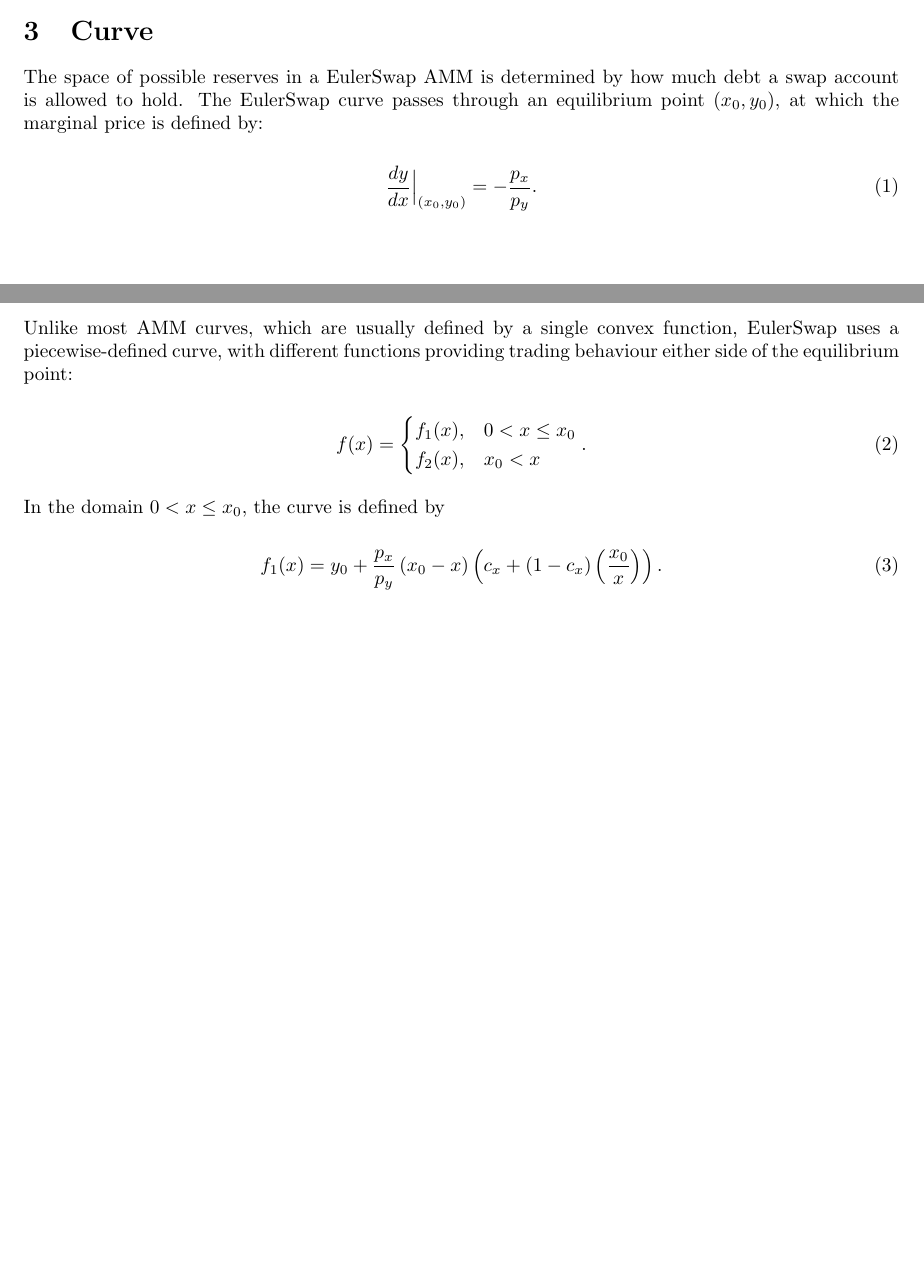
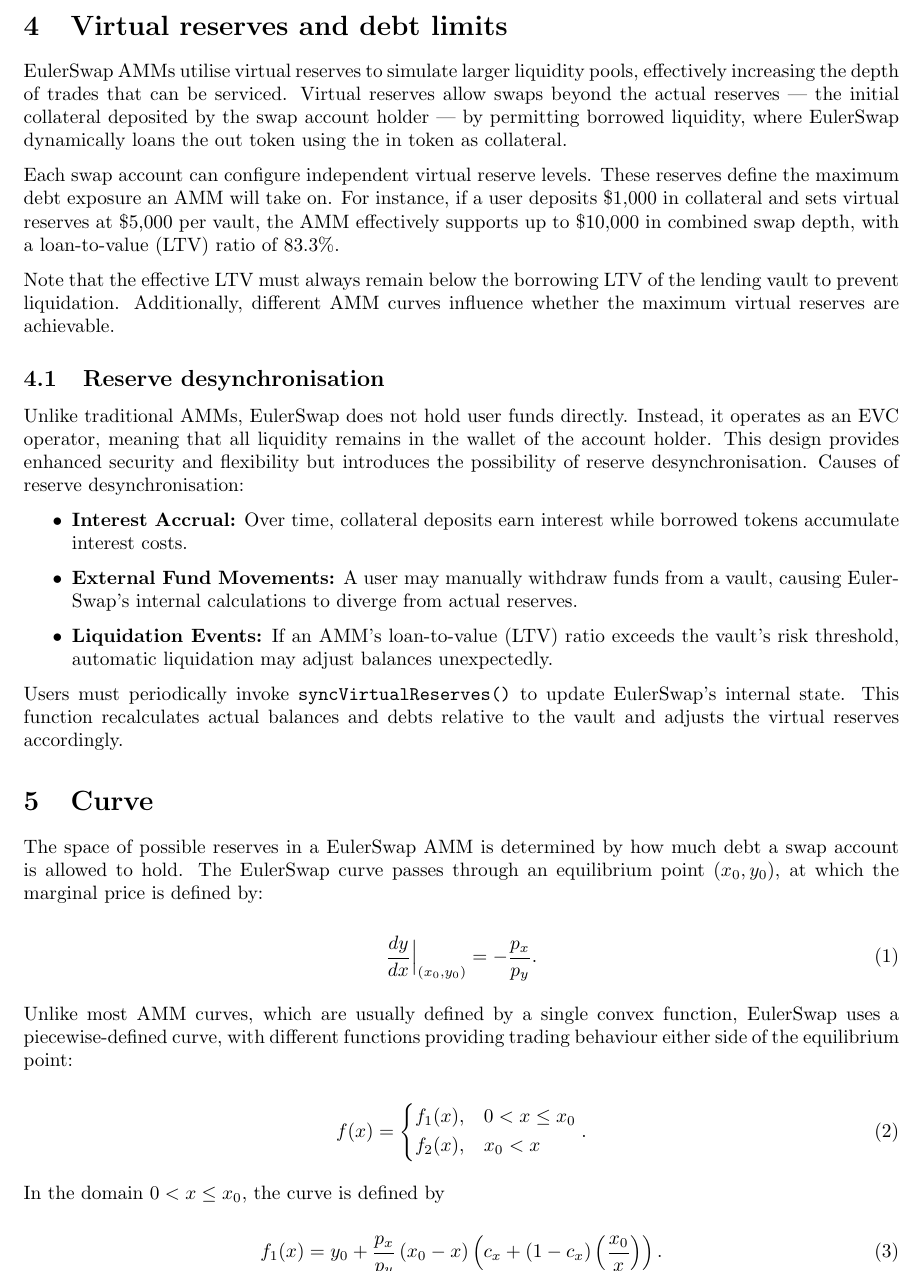
Before and after one commit to marcellomaugeri/euler-swap, a LaTeX paper (docs/white-paper/main.tex): two parts of pages 2 and 3 of 8 before the commit and part of page 3 of 9 after it, the two joined at a grey line, cut at the place of the change, the shorter picture padded with empty space. Compiled offline with pdfLaTeX.

Commit message:
sync readme content with white paper

```diff
--- a/docs/white-paper/main.tex
+++ b/docs/white-paper/main.tex
@@ -98,6 +102,26 @@
     \caption{\textbf{Swap flow in EulerSwap AMM}. EulerSwap’s just-in-time liquidity borrowing. The swap account dynamically increases liquidity by borrowing the ``out token" against the ``in token."}
     \label{fig:EulerSwap_liquidity}
 \end{figure}
+
+\section{Virtual reserves and debt limits}
+
+EulerSwap AMMs utilise virtual reserves to simulate larger liquidity pools, effectively increasing the depth of trades that can be serviced. Virtual reserves allow swaps beyond the actual reserves --- the initial collateral deposited by the swap account holder --- by permitting borrowed liquidity, where EulerSwap dynamically loans the out token using the in token as collateral.
+
+Each swap account can configure independent virtual reserve levels. These reserves define the maximum debt exposure an AMM will take on. For instance, if a user deposits \$1,000 in collateral and sets virtual reserves at \$5,000 per vault, the AMM effectively supports up to \$10,000 in combined swap depth, with a loan-to-value (LTV) ratio of 83.3\%.
+
+Note that the effective LTV must always remain below the borrowing LTV of the lending vault to prevent liquidation. Additionally, different AMM curves influence whether the maximum virtual reserves are achievable.
+
+\subsection{Reserve desynchronisation}
+
+Unlike traditional AMMs, EulerSwap does not hold user funds directly. Instead, it operates as an EVC operator, meaning that all liquidity remains in the wallet of the account holder. This design provides enhanced security and flexibility but introduces the possibility of reserve desynchronisation. Causes of reserve desynchronisation:
+
+\begin{itemize}
+    \item \textbf{Interest Accrual:} Over time, collateral deposits earn interest while borrowed tokens accumulate interest costs.
+    \item \textbf{External Fund Movements:} A user may manually withdraw funds from a vault, causing EulerSwap’s internal calculations to diverge from actual reserves.
+    \item \textbf{Liquidation Events:} If an AMM’s loan-to-value (LTV) ratio exceeds the vault’s risk threshold, automatic liquidation may adjust balances unexpectedly.
+\end{itemize}
+
+Users must periodically invoke \texttt{syncVirtualReserves()} to update EulerSwap’s internal state. This function recalculates actual balances and debts relative to the vault and adjusts the virtual reserves accordingly.
 
 \section{Curve}
 
```
Also changed, not shown: docs/white-paper/EulerSwap_White_Paper.pdf, docs/white-paper/main.tex (4 more changed lines).
